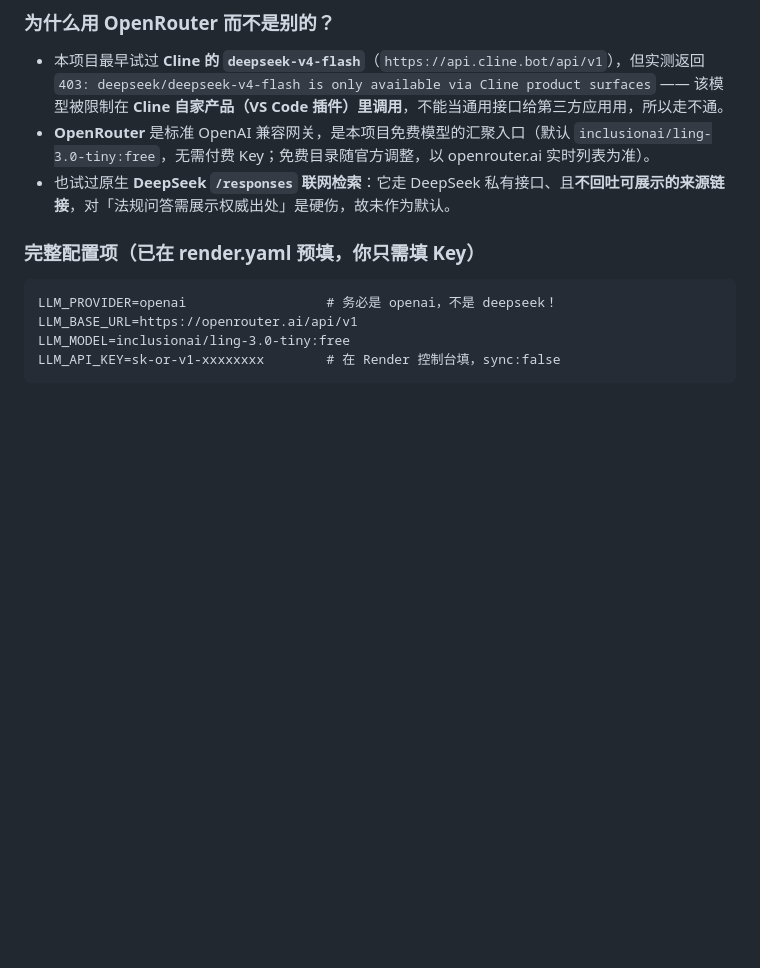
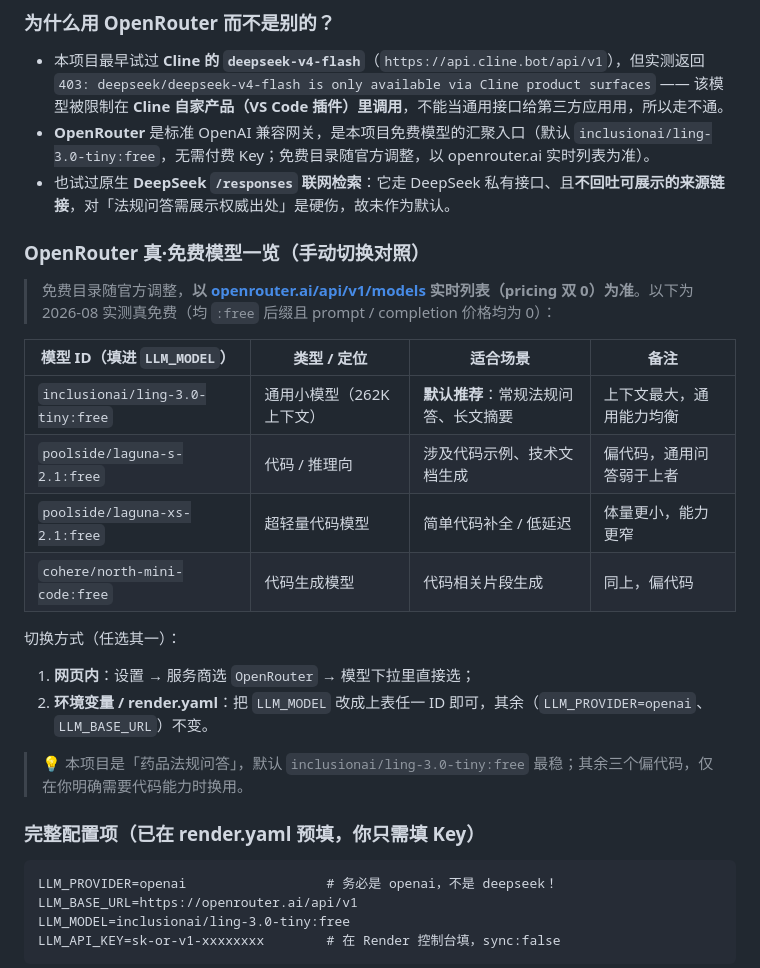
Before and after one commit to tangwave/cde20, a Markdown page: DEPLOY.md, the part around the change. Rendered like a GitHub page; blank space fills up the shorter version.

Commit message:
docs: DEPLOY.md 新增 OpenRouter 4 个真·免费模型对照表（手动切换参考）

````diff
--- a/DEPLOY.md
+++ b/DEPLOY.md
@@ -61,6 +61,23 @@ Render 读 `render.yaml` 后会显示要创建的服务 `pharma-qa-9527`，并
   该模型被限制在 **Cline 自家产品（VS Code 插件）里调用**，不能当通用接口给第三方应用用，所以走不通。
 - **OpenRouter** 是标准 OpenAI 兼容网关，是本项目免费模型的汇聚入口（默认 `inclusionai/ling-3.0-tiny:free`，无需付费 Key；免费目录随官方调整，以 openrouter.ai 实时列表为准）。
 - 也试过原生 **DeepSeek `/responses` 联网检索**：它走 DeepSeek 私有接口、且**不回吐可展示的来源链接**，对「法规问答需展示权威出处」是硬伤，故未作为默认。
+
+### OpenRouter 真·免费模型一览（手动切换对照）
+
+> 免费目录随官方调整，**以 [openrouter.ai/api/v1/models](https://openrouter.ai/api/v1/models) 实时列表（pricing 双 0）为准**。以下为 2026-08 实测真免费（均 `:free` 后缀且 prompt / completion 价格均为 0）：
+
+| 模型 ID（填进 `LLM_MODEL`） | 类型 / 定位 | 适合场景 | 备注 |
+|---|---|---|---|
+| `inclusionai/ling-3.0-tiny:free` | 通用小模型（262K 上下文） | **默认推荐**：常规法规问答、长文摘要 | 上下文最大，通用能力均衡 |
+| `poolside/laguna-s-2.1:free` | 代码 / 推理向 | 涉及代码示例、技术文档生成 | 偏代码，通用问答弱于上者 |
+| `poolside/laguna-xs-2.1:free` | 超轻量代码模型 | 简单代码补全 / 低延迟 | 体量更小，能力更窄 |
+| `cohere/north-mini-code:free` | 代码生成模型 | 代码相关片段生成 | 同上，偏代码 |
+
+切换方式（任选其一）：
+1. **网页内**：设置 → 服务商选 `OpenRouter` → 模型下拉里直接选；
+2. **环境变量 / render.yaml**：把 `LLM_MODEL` 改成上表任一 ID 即可，其余（`LLM_PROVIDER=openai`、`LLM_BASE_URL`）不变。
+
+> 💡 本项目是「药品法规问答」，默认 `inclusionai/ling-3.0-tiny:free` 最稳；其余三个偏代码，仅在你明确需要代码能力时换用。
 
 ### 完整配置项（已在 render.yaml 预填，你只需填 Key）
 ```
````
